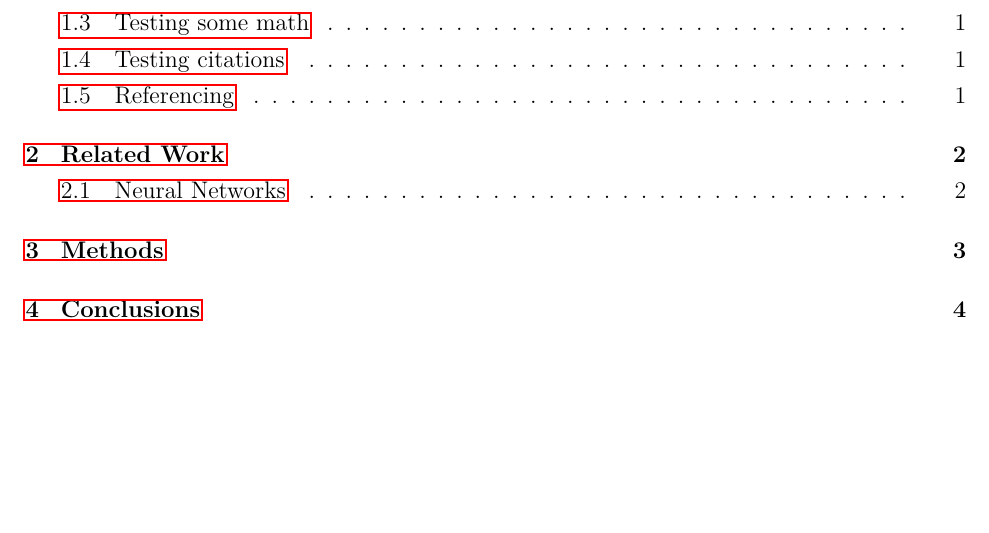
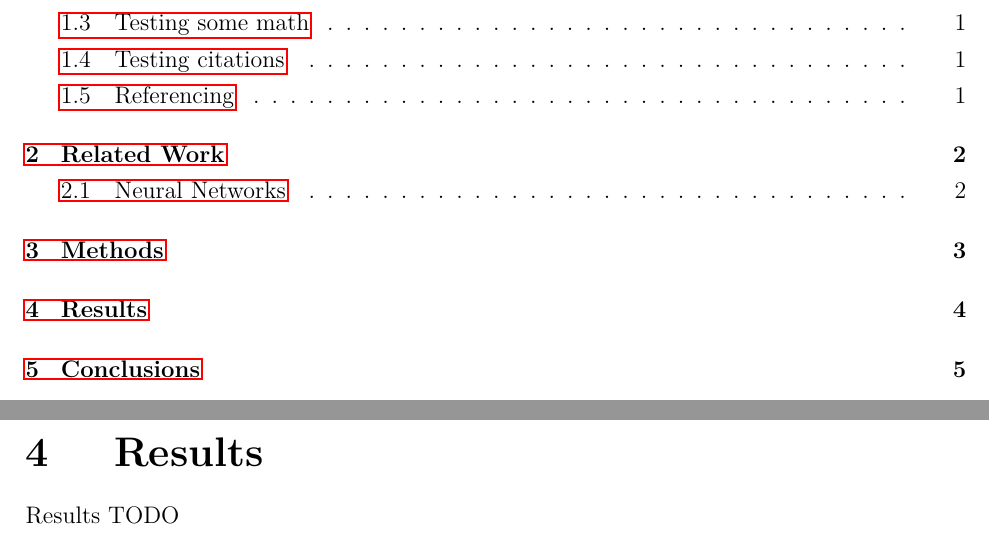
Before and after one commit to antoniouaa/msc_thesis, a LaTeX thesis (tex/main.tex, which reads tex/chapters/results.tex): part of page 4 of 11 before the commit and two parts of pages 4 and 10 of 12 after it, the two joined at a grey line, cut so that both start at the same text, the shorter picture padded with empty space. Compiled offline with pdfLaTeX.

Commit message:
created results section

```diff
--- /dev/null
+++ b/tex/chapters/results.tex
@@ -0,0 +1 @@
+Results TODO
--- a/tex/main.tex
+++ b/tex/main.tex
@@ -23,6 +23,9 @@
 \chapter{Methods}
 \input{chapters/method.tex}
 
+\chapter{Results}
+\input{chapters/results}
+
 \chapter{Conclusions}
 \input{chapters/conclusions.tex}
 
```
